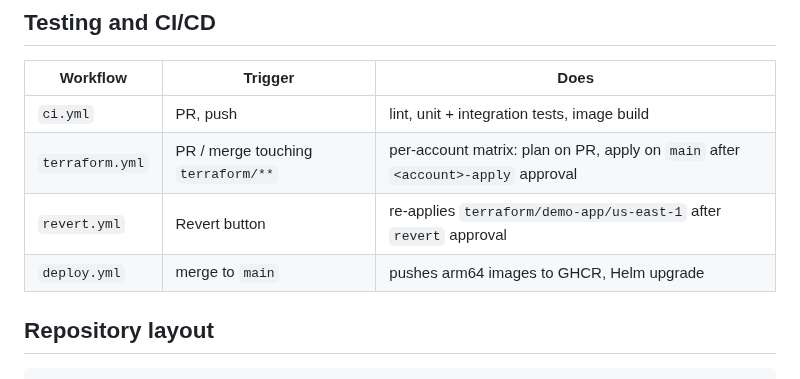
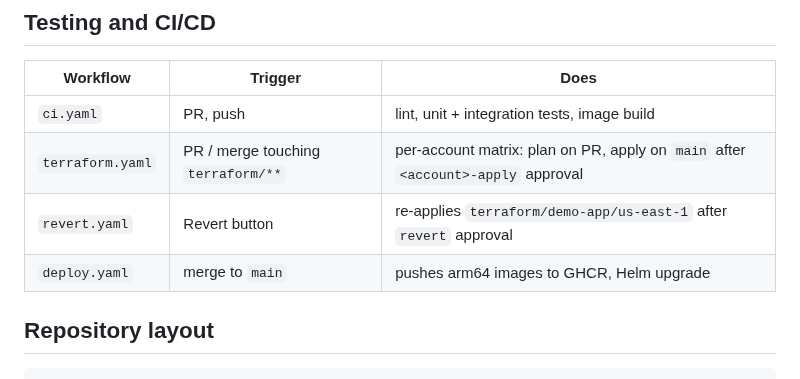
Before and after one commit to jennasrunbooks/consoletrack, a Markdown page: README.md, the part around the change. Rendered like a GitHub page.

```diff
--- a/README.md
+++ b/README.md
@@ -146,10 +146,10 @@ make lint
 
 | Workflow | Trigger | Does |
 |---|---|---|
-| `ci.yml` | PR, push | lint, unit + integration tests, image build |
-| `terraform.yml` | PR / merge touching `terraform/**` | per-account matrix: plan on PR, apply on `main` after `<account>-apply` approval |
-| `revert.yml` | Revert button | re-applies `terraform/demo-app/us-east-1` after `revert` approval |
-| `deploy.yml` | merge to `main` | pushes arm64 images to GHCR, Helm upgrade |
+| `ci.yaml` | PR, push | lint, unit + integration tests, image build |
+| `terraform.yaml` | PR / merge touching `terraform/**` | per-account matrix: plan on PR, apply on `main` after `<account>-apply` approval |
+| `revert.yaml` | Revert button | re-applies `terraform/demo-app/us-east-1` after `revert` approval |
+| `deploy.yaml` | merge to `main` | pushes arm64 images to GHCR, Helm upgrade |
 
 ## Repository layout
 
```
Also changed, not shown: docs/mockups/change-details-dark.png (renamed from docs/mockups/Change detail@2x_dark.png), docs/mockups/change-details.png (renamed from docs/mockups/Change detail@2x.png), docs/mockups/change-log-dark.png (renamed from docs/mockups/Change log@2x_dark.png), docs/mockups/change-log.png (renamed from docs/mockups/Change log@2x.png).
